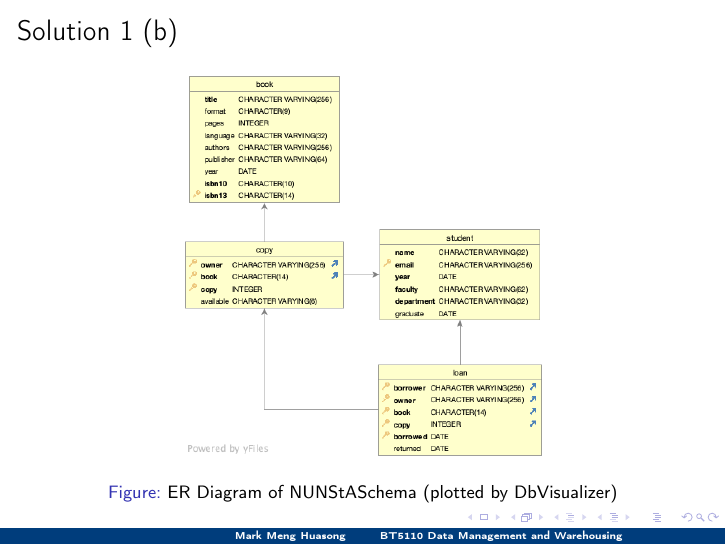
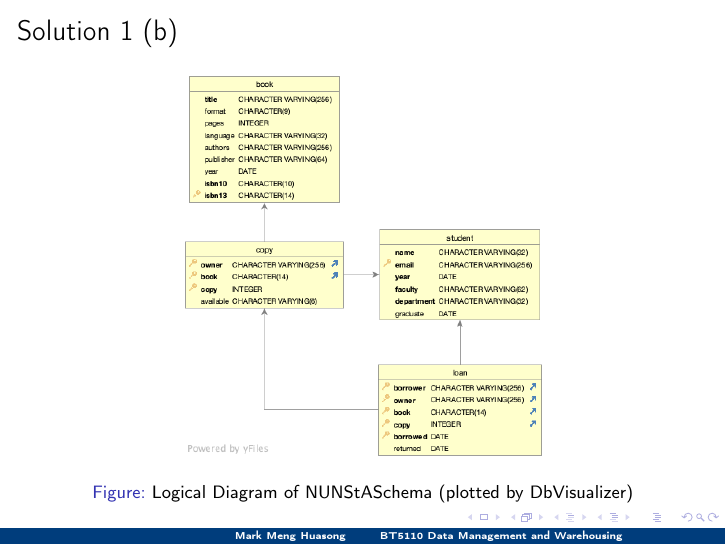
Before and after one commit to mark-h-meng/BT5110-tutorials, LaTeX slides (src/slides.tex, which reads src/t1/t1.tex): page 4 of 39. Compiled offline with pdfLaTeX.

Commit message:
Fix the ER diagram error

```diff
--- a/src/t1/t1.tex
+++ b/src/t1/t1.tex
@@ -57,7 +57,7 @@ I will be your TA for the first half of the semester!
 \begin{frame}[fragile]{Solution 1 (b)}
 \begin{figure}
 \includegraphics[width=0.6\textwidth]{t1/images/t1-0.png}
-\caption{ER Diagram of NUNStASchema (plotted by DbVisualizer)}
+\caption{Logical Diagram of NUNStASchema (plotted by DbVisualizer)}
 \end{figure}
 \end{frame}
 
```
Also changed, not shown: src/t1/t1.pdf.
